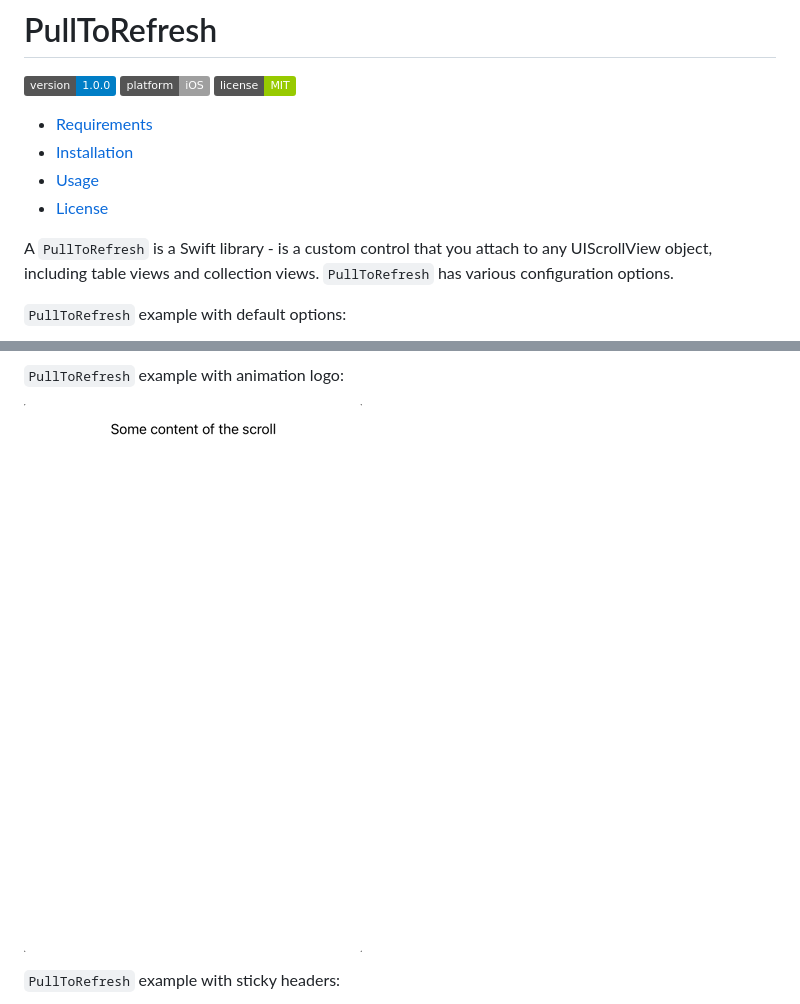
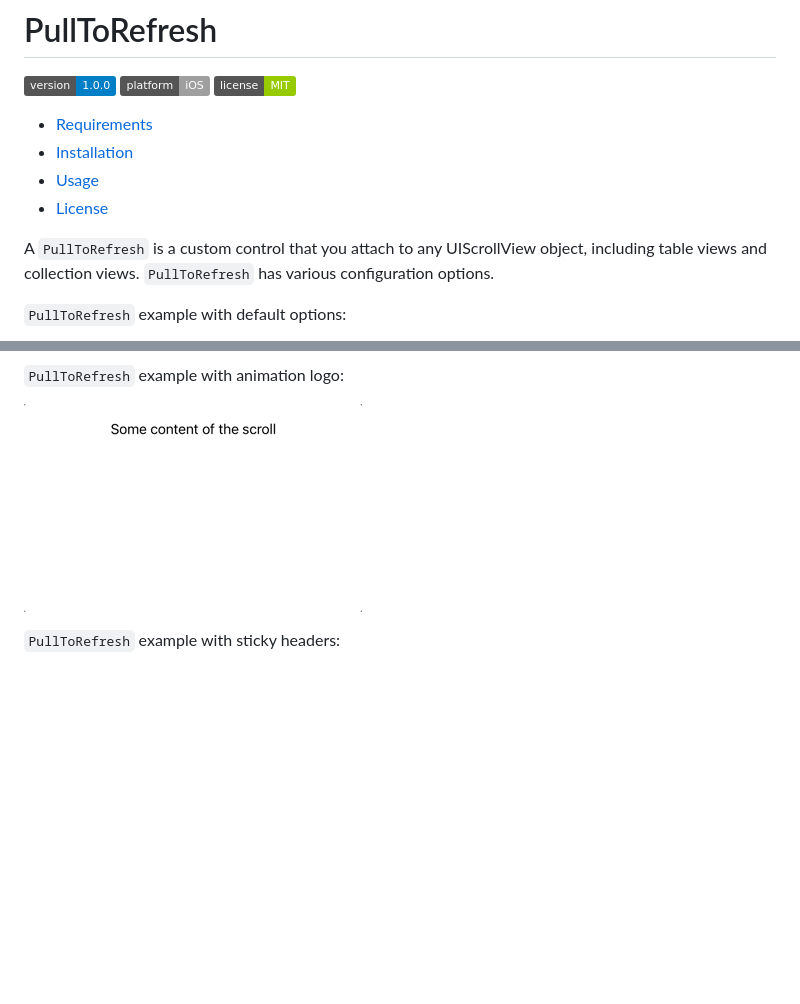
Before and after one commit to shakurocom/PullToRefresh, a Markdown page: README.md, 2 parts joined by grey strips. Rendered like a GitHub page; pictures changed too: Resources/pull_to_refresh_example_2.gif; badges without logos; blank space fills up the shorter version.

```diff
--- a/README.md
+++ b/README.md
@@ -10,7 +10,7 @@
 - [Usage](#usage)
 - [License](#license)
 
-A `PullToRefresh` is a Swift library - is a custom control that you attach to any UIScrollView object, including table views and collection views. `PullToRefresh` has various configuration options.
+A `PullToRefresh` is a custom control that you attach to any UIScrollView object, including table views and collection views. `PullToRefresh` has various configuration options.
 
 `PullToRefresh` example with default options:
 
```
